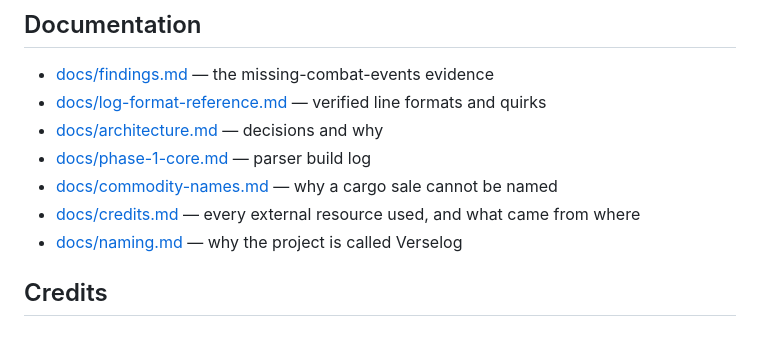
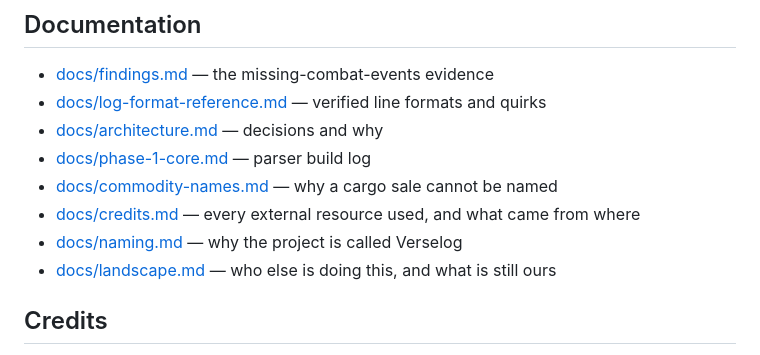
Before and after one commit to peans99/QuantumWake, a Markdown page: README.md, the part around the change. Drawn GitHub-style.

```diff
--- a/README.md
+++ b/README.md
@@ -144,6 +144,7 @@ silently dropped).
 - [docs/commodity-names.md](docs/commodity-names.md) — why a cargo sale cannot be named
 - [docs/credits.md](docs/credits.md) — every external resource used, and what came from where
 - [docs/naming.md](docs/naming.md) — why the project is called Verselog
+- [docs/landscape.md](docs/landscape.md) — who else is doing this, and what is still ours
 
 ## Credits
 
```
Also changed, not shown: docs/README.md (+1 -0 lines), docs/landscape.md (added, +89 -0 lines).
